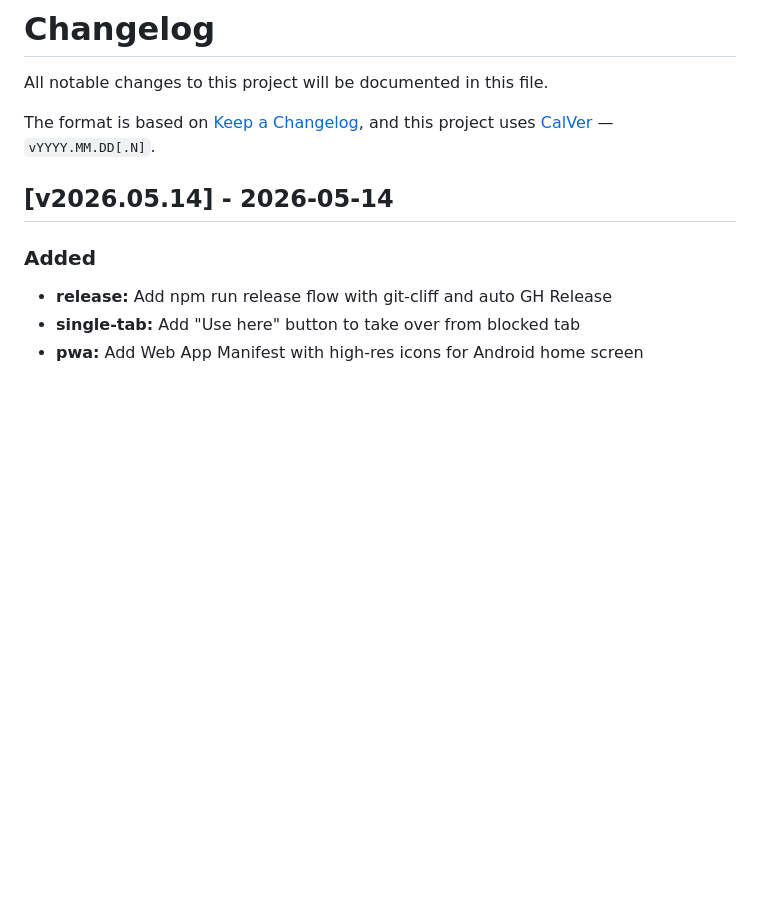
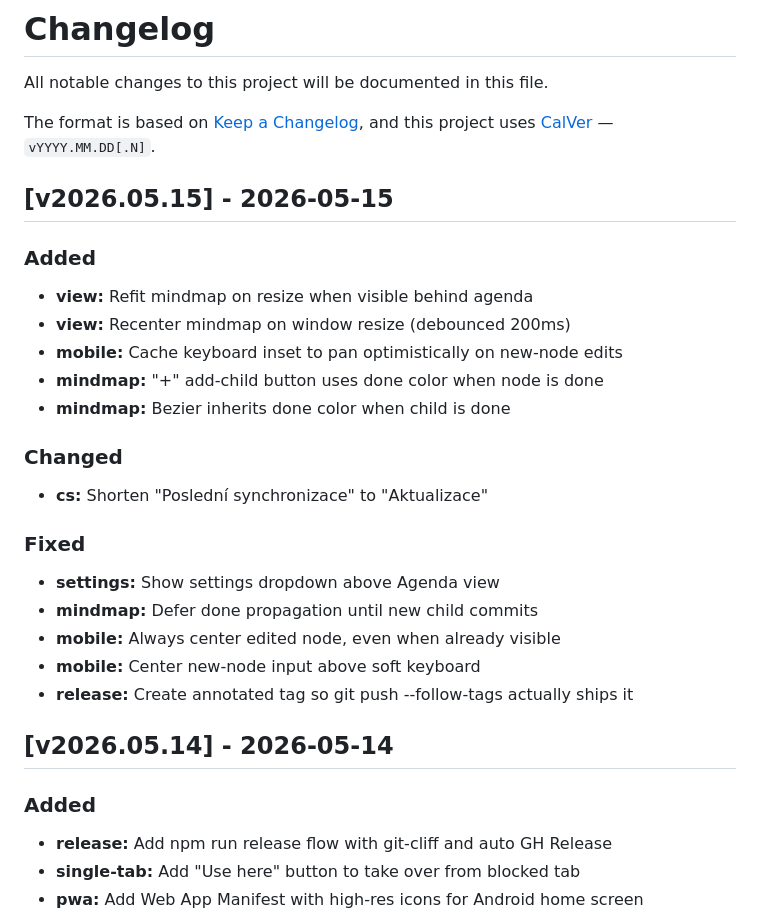
Before and after one commit to kruxik/zenit-week, a Markdown page: CHANGELOG.md, the part around the change. GitHub-like rendering; blank space fills up the shorter version.

Commit message:
chore(release): v2026.05.15

```diff
--- a/CHANGELOG.md
+++ b/CHANGELOG.md
@@ -4,6 +4,28 @@ All notable changes to this project will be documented in this file.
 
 The format is based on [Keep a Changelog](https://keepachangelog.com/en/1.1.0/),
 and this project uses [CalVer](https://calver.org/) — `vYYYY.MM.DD[.N]`.
+
+## [v2026.05.15] - 2026-05-15
+
+### Added
+
+- **view:** Refit mindmap on resize when visible behind agenda
+- **view:** Recenter mindmap on window resize (debounced 200ms)
+- **mobile:** Cache keyboard inset to pan optimistically on new-node edits
+- **mindmap:** "+" add-child button uses done color when node is done
+- **mindmap:** Bezier inherits done color when child is done
+
+### Changed
+
+- **cs:** Shorten "Poslední synchronizace" to "Aktualizace"
+
+### Fixed
+
+- **settings:** Show settings dropdown above Agenda view
+- **mindmap:** Defer done propagation until new child commits
+- **mobile:** Always center edited node, even when already visible
+- **mobile:** Center new-node input above soft keyboard
+- **release:** Create annotated tag so git push --follow-tags actually ships it
 
 ## [v2026.05.14] - 2026-05-14
 
```
